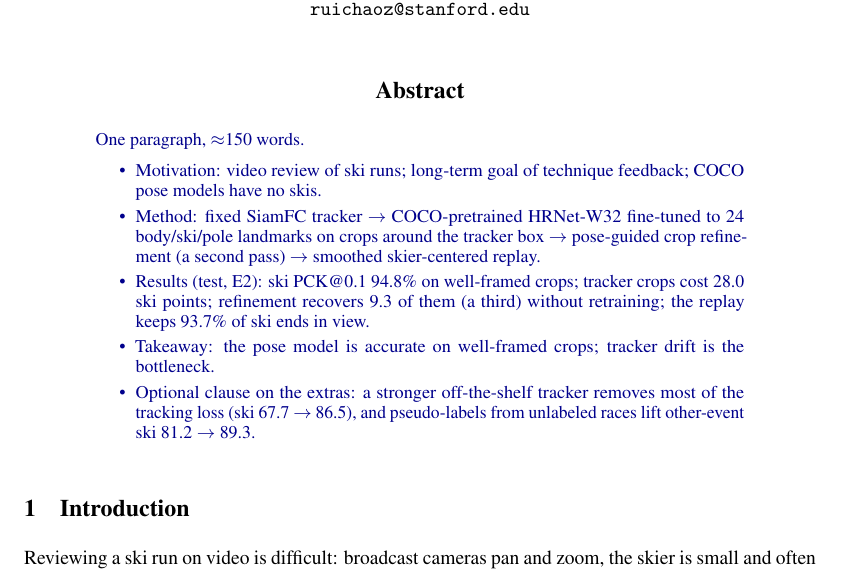
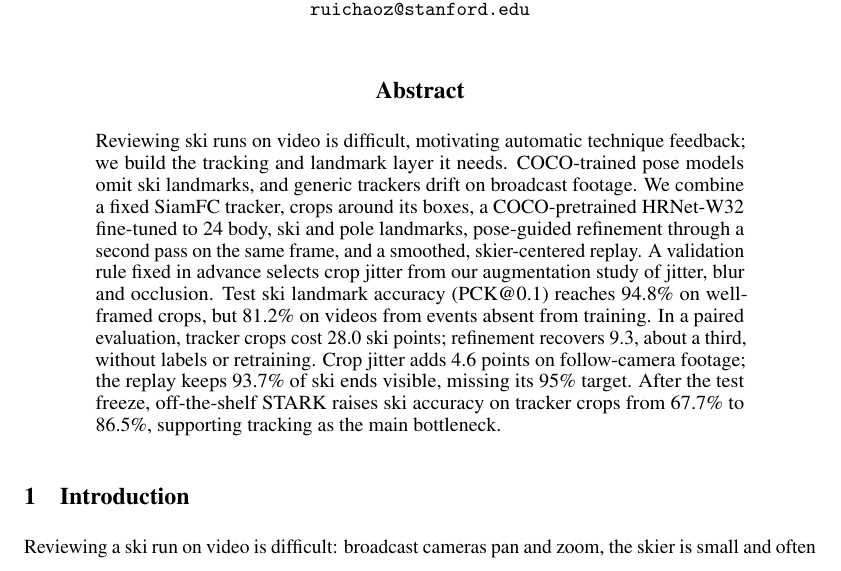
Before and after one commit to RichardZRC/skier_project, a LaTeX paper (final_report/main.tex): part of page 1 of 11, cut so that both start at the same text. Compiled offline with pdfLaTeX.

Commit message:
Final report: Abstract written (Ruichao's text, proofread); all main sections now written
- Problem, the perception layer for technique feedback, the pipeline, the augmentation study's rule-based pick,
  test results with the other-event caveat (94.8 / 81.2), the paired cost of tracking and refinement, follow-cam and
  replay, and the post-freeze STARK result supporting tracking as the main bottleneck.
- Main text currently ends on page 7 (limit 5); the trim pass comes next.

Co-Authored-By: Claude Opus 5.5 <noreply@anthropic.com>

```diff
--- a/final_report/main.tex
+++ b/final_report/main.tex
@@ -42,18 +42,17 @@
 \maketitle
 
 \begin{abstract}
-\outline{One paragraph, $\approx$150 words.
-\begin{itemize}
-  \item Motivation: video review of ski runs; long-term goal of technique feedback; COCO pose models have no skis.
-  \item Method: fixed SiamFC tracker $\to$ COCO-pretrained HRNet-W32 fine-tuned to 24 body/ski/pole landmarks on
-    crops around the tracker box $\to$ pose-guided crop refinement (a second pass) $\to$ smoothed skier-centered
-    replay.
-  \item Results (test, E2): ski PCK@0.1 94.8\% on well-framed crops; tracker crops cost 28.0 ski points;
-    refinement recovers 9.3 of them (a third) without retraining; the replay keeps 93.7\% of ski ends in view.
-  \item Takeaway: the pose model is accurate on well-framed crops; tracker drift is the bottleneck.
-  \item Optional clause on the extras: a stronger off-the-shelf tracker removes most of the tracking loss (ski 67.7
-    $\to$ 86.5), and pseudo-labels from unlabeled races lift other-event ski 81.2 $\to$ 89.3.
-\end{itemize}}
+% Ruichao's text (2026-11-18), proofread; the optional clause on the perception layer added, as agreed.
+Reviewing ski runs on video is difficult, motivating automatic technique feedback; we build the tracking and landmark
+layer it needs. COCO-trained pose models omit ski landmarks, and generic trackers drift on broadcast footage. We
+combine a fixed SiamFC tracker, crops around its boxes, a COCO-pretrained HRNet-W32 fine-tuned to 24 body, ski and
+pole landmarks, pose-guided refinement through a second pass on the same frame, and a smoothed, skier-centered
+replay. A validation rule fixed in advance selects crop jitter from our augmentation study of jitter, blur and
+occlusion. Test ski landmark accuracy (PCK@0.1) reaches 94.8\% on well-framed crops, but 81.2\% on videos from events
+absent from training. In a paired evaluation, tracker crops cost 28.0 ski points; refinement recovers 9.3, about a
+third, without labels or retraining. Crop jitter adds 4.6 points on follow-camera footage; the replay keeps 93.7\% of
+ski ends visible, missing its 95\% target. After the test freeze, off-the-shelf STARK raises ski accuracy on tracker
+crops from 67.7\% to 86.5\%, supporting tracking as the main bottleneck.
 \end{abstract}
 
 \section{Introduction}
```
